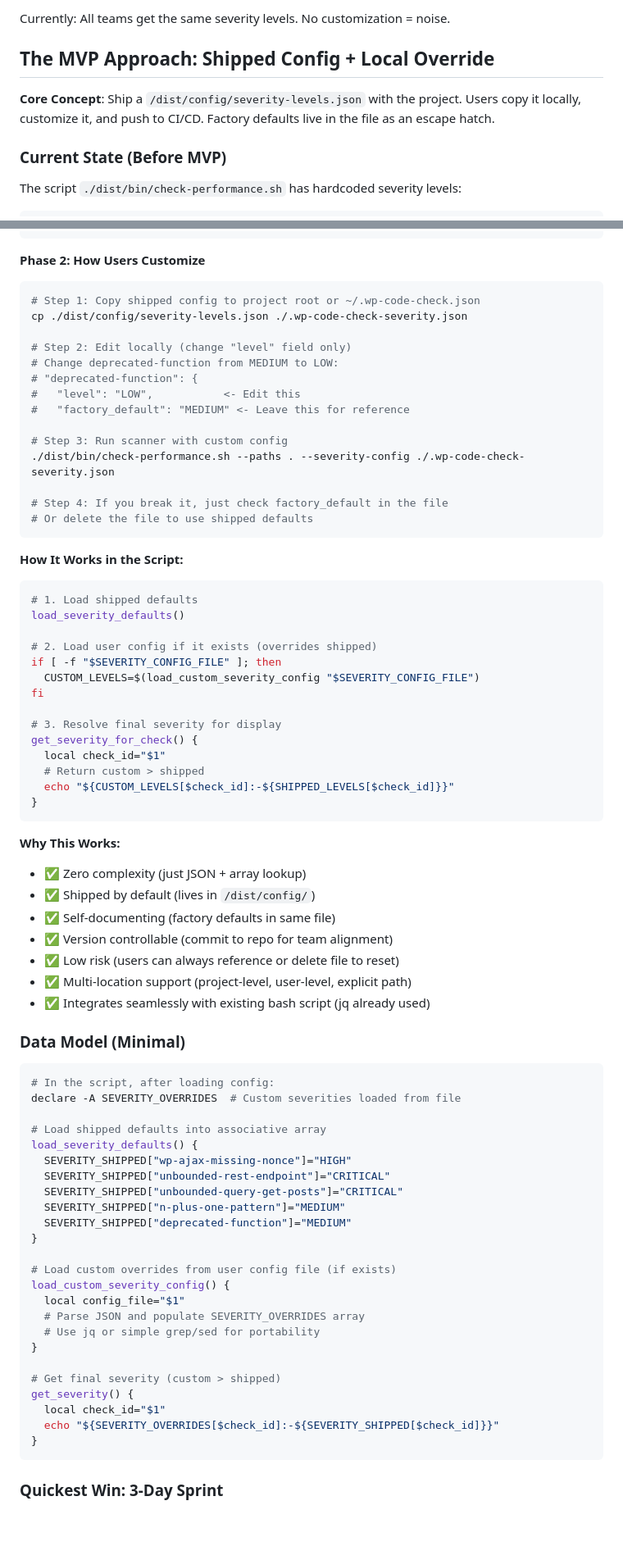
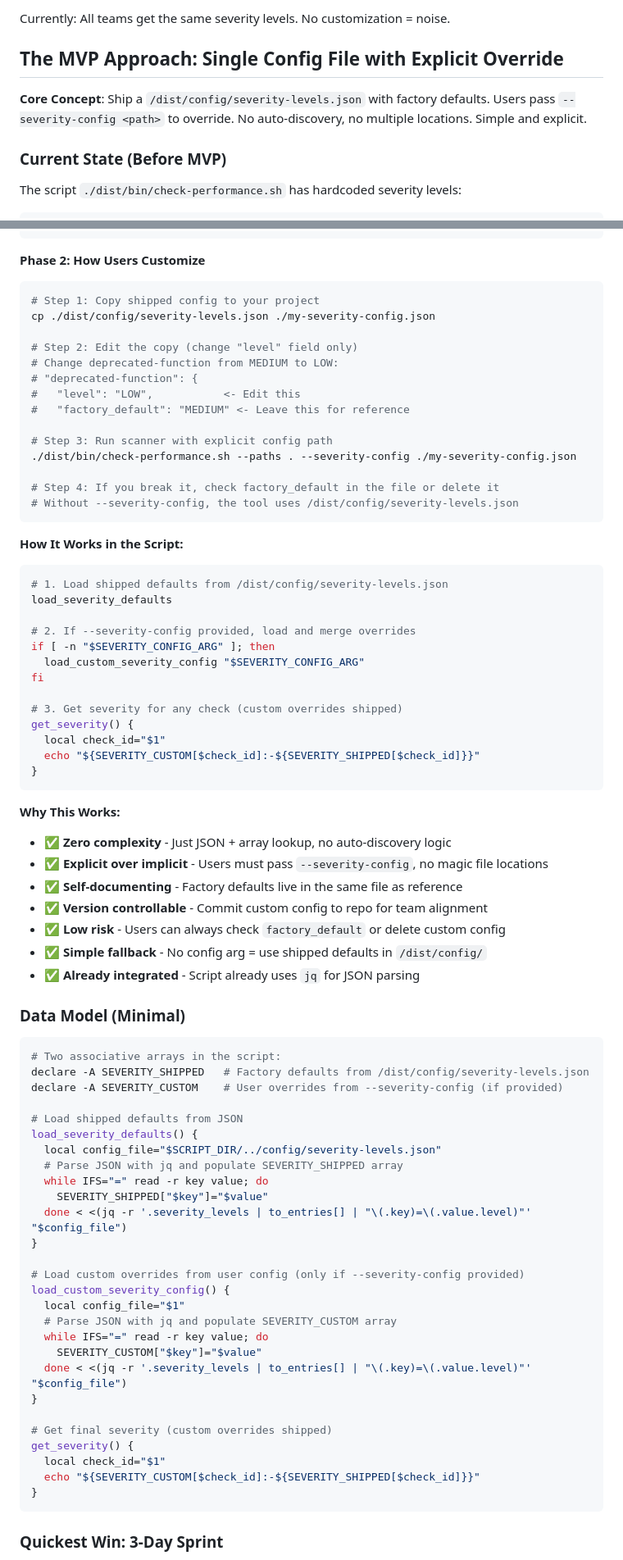
Before and after one commit to Hypercart-Dev-Tools/WP-Code-Check, a Markdown page: PROJECT/1-INBOX/PROJECT-SELF-RANK-SEVERITY.md, 2 parts joined by grey strips. Shown at 82% size. Drawn GitHub-style; blank space fills up the shorter version.

````diff
--- a/PROJECT/1-INBOX/PROJECT-SELF-RANK-SEVERITY.md
+++ b/PROJECT/1-INBOX/PROJECT-SELF-RANK-SEVERITY.md
@@ -9,9 +9,9 @@
 
 Currently: All teams get the same severity levels. No customization = noise.
 
-## The MVP Approach: Shipped Config + Local Override
+## The MVP Approach: Single Config File with Explicit Override
 
-**Core Concept**: Ship a `/dist/config/severity-levels.json` with the project. Users copy it locally, customize it, and push to CI/CD. Factory defaults live in the file as an escape hatch.
+**Core Concept**: Ship a `/dist/config/severity-levels.json` with factory defaults. Users pass `--severity-config <path>` to override. No auto-discovery, no multiple locations. Simple and explicit.
 
 ### Current State (Before MVP)
 
@@ -79,76 +79,78 @@ text_echo "${BLUE}▸ N+1 patterns ${YELLOW}[MEDIUM]${NC}"
 **Phase 2: How Users Customize**
 
 ```bash
-# Step 1: Copy shipped config to project root or ~/.wp-code-check.json
-cp ./dist/config/severity-levels.json ./.wp-code-check-severity.json
+# Step 1: Copy shipped config to your project
+cp ./dist/config/severity-levels.json ./my-severity-config.json
 
-# Step 2: Edit locally (change "level" field only)
+# Step 2: Edit the copy (change "level" field only)
 # Change deprecated-function from MEDIUM to LOW:
 # "deprecated-function": {
 #   "level": "LOW",           <- Edit this
 #   "factory_default": "MEDIUM" <- Leave this for reference
 
-# Step 3: Run scanner with custom config
-./dist/bin/check-performance.sh --paths . --severity-config ./.wp-code-check-severity.json
+# Step 3: Run scanner with explicit config path
+./dist/bin/check-performance.sh --paths . --severity-config ./my-severity-config.json
 
-# Step 4: If you break it, just check factory_default in the file
-# Or delete the file to use shipped defaults
+# Step 4: If you break it, check factory_default in the file or delete it
+# Without --severity-config, the tool uses /dist/config/severity-levels.json
 ```
 
 **How It Works in the Script:**
 
 ```bash
-# 1. Load shipped defaults
-load_severity_defaults()
+# 1. Load shipped defaults from /dist/config/severity-levels.json
+load_severity_defaults
 
-# 2. Load user config if it exists (overrides shipped)
-if [ -f "$SEVERITY_CONFIG_FILE" ]; then
-  CUSTOM_LEVELS=$(load_custom_severity_config "$SEVERITY_CONFIG_FILE")
+# 2. If --severity-config provided, load and merge overrides
+if [ -n "$SEVERITY_CONFIG_ARG" ]; then
+  load_custom_severity_config "$SEVERITY_CONFIG_ARG"
 fi
 
-# 3. Resolve final severity for display
-get_severity_for_check() {
+# 3. Get severity for any check (custom overrides shipped)
+get_severity() {
   local check_id="$1"
-  # Return custom > shipped
-  echo "${CUSTOM_LEVELS[$check_id]:-${SHIPPED_LEVELS[$check_id]}}"
+  echo "${SEVERITY_CUSTOM[$check_id]:-${SEVERITY_SHIPPED[$check_id]}}"
 }
 ```
 
 **Why This Works:**
-- ✅ Zero complexity (just JSON + array lookup)
-- ✅ Shipped by default (lives in `/dist/config/`)
-- ✅ Self-documenting (factory defaults in same file)
-- ✅ Version controllable (commit to repo for team alignment)
-- ✅ Low risk (users can always reference or delete file to reset)
-- ✅ Multi-location support (project-level, user-level, explicit path)
-- ✅ Integrates seamlessly with existing bash script (jq already used)
+- ✅ **Zero complexity** - Just JSON + array lookup, no auto-discovery logic
+- ✅ **Explicit over implicit** - Users must pass `--severity-config`, no magic file locations
+- ✅ **Self-documenting** - Factory defaults live in the same file as reference
+- ✅ **Version controllable** - Commit custom config to repo for team alignment
+- ✅ **Low risk** - Users can always check `factory_default` or delete custom config
+- ✅ **Simple fallback** - No config arg = use shipped defaults in `/dist/config/`
+- ✅ **Already integrated** - Script already uses `jq` for JSON parsing
 
 ### Data Model (Minimal)
 
 ```bash
-# In the script, after loading config:
-declare -A SEVERITY_OVERRIDES  # Custom severities loaded from file
+# Two associative arrays in the script:
+declare -A SEVERITY_SHIPPED   # Factory defaults from /dist/config/severity-levels.json
+declare -A SEVERITY_CUSTOM    # User overrides from --severity-config (if provided)
 
-# Load shipped defaults into associative array
+# Load shipped defaults from JSON
 load_severity_defaults() {
-  SEVERITY_SHIPPED["wp-ajax-missing-nonce"]="HIGH"
-  SEVERITY_SHIPPED["unbounded-rest-endpoint"]="CRITICAL"
-  SEVERITY_SHIPPED["unbounded-query-get-posts"]="CRITICAL"
-  SEVERITY_SHIPPED["n-plus-one-pattern"]="MEDIUM"
-  SEVERITY_SHIPPED["deprecated-function"]="MEDIUM"
+  local config_file="$SCRIPT_DIR/../config/severity-levels.json"
+  # Parse JSON with jq and populate SEVERITY_SHIPPED array
+  while IFS="=" read -r key value; do
+    SEVERITY_SHIPPED["$key"]="$value"
+  done < <(jq -r '.severity_levels | to_entries[] | "\(.key)=\(.value.level)"' "$config_file")
 }
 
-# Load custom overrides from user config file (if exists)
+# Load custom overrides from user config (only if --severity-config provided)
 load_custom_severity_config() {
   local config_file="$1"
-  # Parse JSON and populate SEVERITY_OVERRIDES array
-  # Use jq or simple grep/sed for portability
+  # Parse JSON with jq and populate SEVERITY_CUSTOM array
+  while IFS="=" read -r key value; do
+    SEVERITY_CUSTOM["$key"]="$value"
+  done < <(jq -r '.severity_levels | to_entries[] | "\(.key)=\(.value.level)"' "$config_file")
 }
 
-# Get final severity (custom > shipped)
+# Get final severity (custom overrides shipped)
 get_severity() {
   local check_id="$1"
-  echo "${SEVERITY_OVERRIDES[$check_id]:-${SEVERITY_SHIPPED[$check_id]}}"
+  echo "${SEVERITY_CUSTOM[$check_id]:-${SEVERITY_SHIPPED[$check_id]}}"
 }
 ```
 
````
Also changed, not shown: other parts of PROJECT/1-INBOX/PROJECT-SELF-RANK-SEVERITY.md (+113 -28 lines).
